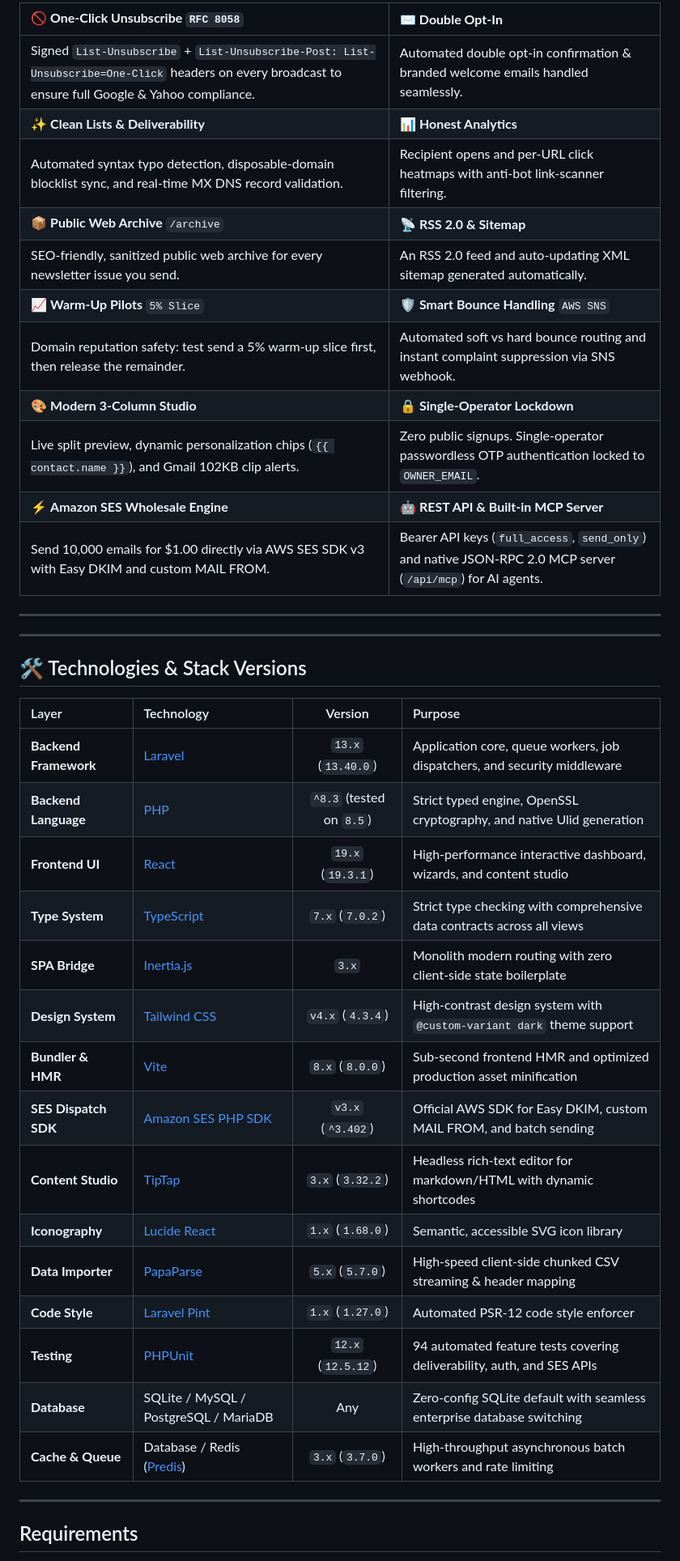
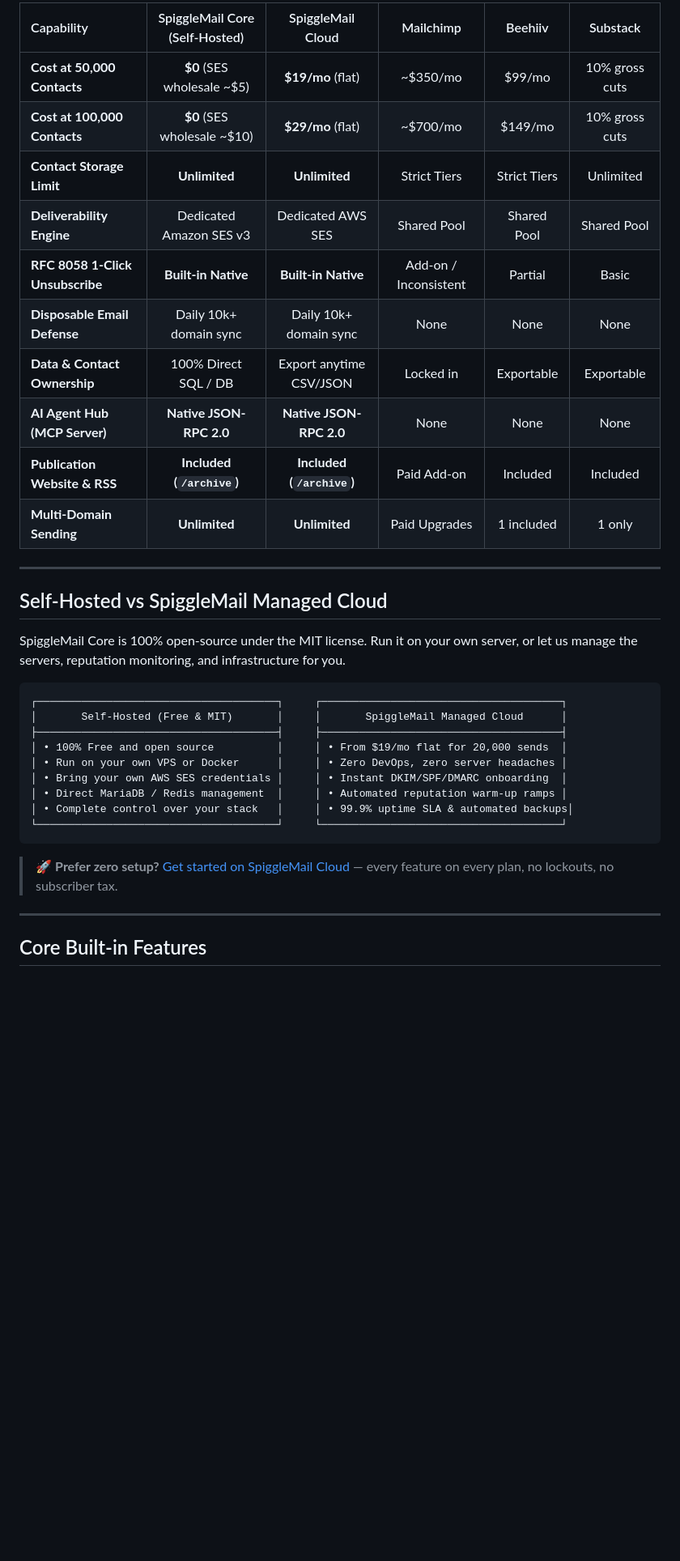
Before and after one commit to skillbobby/Spiggle-Mail-Core, a Markdown page: README.md, the part around one of its changes. Shown at 81% size. GitHub-like rendering; blank space fills up the shorter version.

````diff
--- a/README.md
+++ b/README.md
@@ -54,43 +53,38 @@ SpiggleMail Core gives independent creators, developers, and companies complete
 
-| 🚫 **One-Click Unsubscribe** `RFC 8058` | ✉️ **Double Opt-In** |
-|:---|:---|
-| Signed `List-Unsubscribe` + `List-Unsubscribe-Post: List-Unsubscribe=One-Click` headers on every broadcast to ensure full Google & Yahoo compliance. | Automated double opt-in confirmation & branded welcome emails handled seamlessly. |
-| ✨ **Clean Lists & Deliverability** | 📊 **Honest Analytics** |
-| Automated syntax typo detection, disposable-domain blocklist sync, and real-time MX DNS record validation. | Recipient opens and per-URL click heatmaps with anti-bot link-scanner filtering. |
-| 📦 **Public Web Archive** `/archive` | 📡 **RSS 2.0 & Sitemap** |
-| SEO-friendly, sanitized public web archive for every newsletter issue you send. | An RSS 2.0 feed and auto-updating XML sitemap generated automatically. |
-| 📈 **Warm-Up Pilots** `5% Slice` | 🛡️ **Smart Bounce Handling** `AWS SNS` |
-| Domain reputation safety: test send a 5% warm-up slice first, then release the remainder. | Automated soft vs hard bounce routing and instant complaint suppression via SNS webhook. |
-| 🎨 **Modern 3-Column Studio** | 🔒 **Single-Operator Lockdown** |
-| Live split preview, dynamic personalization chips (`{{ contact.name }}`), and Gmail 102KB clip alerts. | Zero public signups. Single-operator passwordless OTP authentication locked to `OWNER_EMAIL`. |
-| ⚡ **Amazon SES Wholesale Engine** | 🤖 **REST API & Built-in MCP Server** |
-| Send 10,000 emails for $1.00 directly via AWS SES SDK v3 with Easy DKIM and custom MAIL FROM. | Bearer API keys (`full_access`, `send_only`) and native JSON-RPC 2.0 MCP server (`/api/mcp`) for AI agents. |
+| Capability | SpiggleMail Core (Self-Hosted) | SpiggleMail Cloud | Mailchimp | Beehiiv | Substack |
+|:---|:---:|:---:|:---:|:---:|:---:|
+| **Cost at 50,000 Contacts** | **$0** (SES wholesale ~$5) | **$19/mo** (flat) | ~$350/mo | $99/mo | 10% gross cuts |
+| **Cost at 100,000 Contacts** | **$0** (SES wholesale ~$10) | **$29/mo** (flat) | ~$700/mo | $149/mo | 10% gross cuts |
+| **Contact Storage Limit** | **Unlimited** | **Unlimited** | Strict Tiers | Strict Tiers | Unlimited |
+| **Deliverability Engine** | Dedicated Amazon SES v3 | Dedicated AWS SES | Shared Pool | Shared Pool | Shared Pool |
+| **RFC 8058 1-Click Unsubscribe** | **Built-in Native** | **Built-in Native** | Add-on / Inconsistent | Partial | Basic |
+| **Disposable Email Defense** | Daily 10k+ domain sync | Daily 10k+ domain sync | None | None | None |
+| **Data & Contact Ownership** | 100% Direct SQL / DB | Export anytime CSV/JSON | Locked in | Exportable | Exportable |
+| **AI Agent Hub (MCP Server)** | **Native JSON-RPC 2.0** | **Native JSON-RPC 2.0** | None | None | None |
+| **Publication Website & RSS** | **Included (`/archive`)** | **Included (`/archive`)** | Paid Add-on | Included | Included |
+| **Multi-Domain Sending** | **Unlimited** | **Unlimited** | Paid Upgrades | 1 included | 1 only |
 
 ---
 
----
+## Self-Hosted vs SpiggleMail Managed Cloud
 
-## 🛠️ Technologies & Stack Versions
+SpiggleMail Core is 100% open-source under the MIT license. Run it on your own server, or let us manage the servers, reputation monitoring, and infrastructure for you.
 
-| Layer | Technology | Version | Purpose |
-|:---|:---|:---:|:---|
-| **Backend Framework** | [Laravel](https://laravel.com) | `13.x` (`13.40.0`) | Application core, queue workers, job dispatchers, and security middleware |
-| **Backend Language** | [PHP](https://www.php.net) | `^8.3` (tested on `8.5`) | Strict typed engine, OpenSSL cryptography, and native Ulid generation |
-| **Frontend UI** | [React](https://react.dev) | `19.x` (`19.3.1`) | High-performance interactive dashboard, wizards, and content studio |
-| **Type System** | [TypeScript](https://www.typescriptlang.org) | `7.x` (`7.0.2`) | Strict type checking with comprehensive data contracts across all views |
-| **SPA Bridge** | [Inertia.js](https://inertiajs.com) | `3.x` | Monolith modern routing with zero client-side state boilerplate |
-| **Design System** | [Tailwind CSS](https://tailwindcss.com) | `v4.x` (`4.3.4`) | High-contrast design system with `@custom-variant dark` theme support |
-| **Bundler & HMR** | [Vite](https://vitejs.dev) | `8.x` (`8.0.0`) | Sub-second frontend HMR and optimized production asset minification |
-| **SES Dispatch SDK** | [Amazon SES PHP SDK](https://aws.amazon.com/ses/) | `v3.x` (`^3.402`) | Official AWS SDK for Easy DKIM, custom MAIL FROM, and batch sending |
-| **Content Studio** | [TipTap](https://tiptap.dev) | `3.x` (`3.32.2`) | Headless rich-text editor for markdown/HTML with dynamic shortcodes |
-| **Iconography** | [Lucide React](https://lucide.dev) | `1.x` (`1.68.0`) | Semantic, accessible SVG icon library |
-| **Data Importer** | [PapaParse](https://www.papaparse.com/) | `5.x` (`5.7.0`) | High-speed client-side chunked CSV streaming & header mapping |
-| **Code Style** | [Laravel Pint](https://laravel.com/docs/pint) | `1.x` (`1.27.0`) | Automated PSR-12 code style enforcer |
-| **Testing** | [PHPUnit](https://phpunit.de) | `12.x` (`12.5.12`) | 94 automated feature tests covering deliverability, auth, and SES APIs |
-| **Database** | SQLite / MySQL / PostgreSQL / MariaDB | Any | Zero-config SQLite default with seamless enterprise database switching |
-| **Cache & Queue** | Database / Redis ([Predis](https://github.com/predis/predis)) | `3.x` (`3.7.0`) | High-throughput asynchronous batch workers and rate limiting |
+```
+┌──────────────────────────────────────┐     ┌──────────────────────────────────────┐
+│       Self-Hosted (Free & MIT)       │     │       SpiggleMail Managed Cloud      │
+├──────────────────────────────────────┤     ├──────────────────────────────────────┤
+│ • 100% Free and open source          │     │ • From $19/mo flat for 20,000 sends  │
+│ • Run on your own VPS or Docker      │     │ • Zero DevOps, zero server headaches │
+│ • Bring your own AWS SES credentials │     │ • Instant DKIM/SPF/DMARC onboarding  │
+│ • Direct MariaDB / Redis management  │     │ • Automated reputation warm-up ramps │
+│ • Complete control over your stack   │     │ • 99.9% uptime SLA & automated backups│
+└──────────────────────────────────────┘     └──────────────────────────────────────┘
+```
+
+> 🚀 **Prefer zero setup?** [Get started on SpiggleMail Cloud](https://spiggle-mail.com/pricing) — every feature on every plan, no lockouts, no subscriber tax.
 
 ---
 
-## Requirements
+## Core Built-in Features
 
````
Also changed, not shown: other parts of README.md (+104 -86 lines), docs/images/account-security-light.png (added), docs/images/campaigns-light.png (added), docs/images/contacts-light.png (added), docs/images/deliverability-light.png (added), docs/images/overview-light.png.
